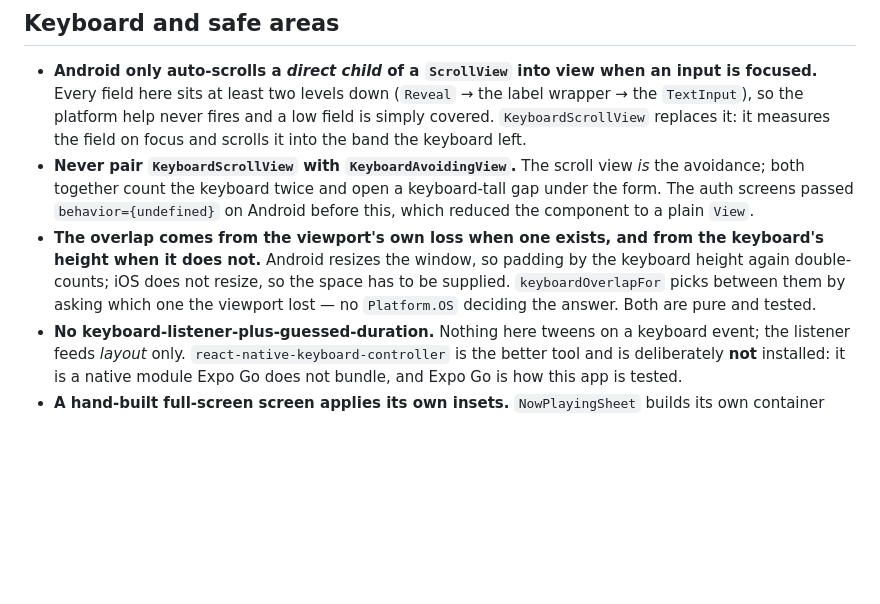
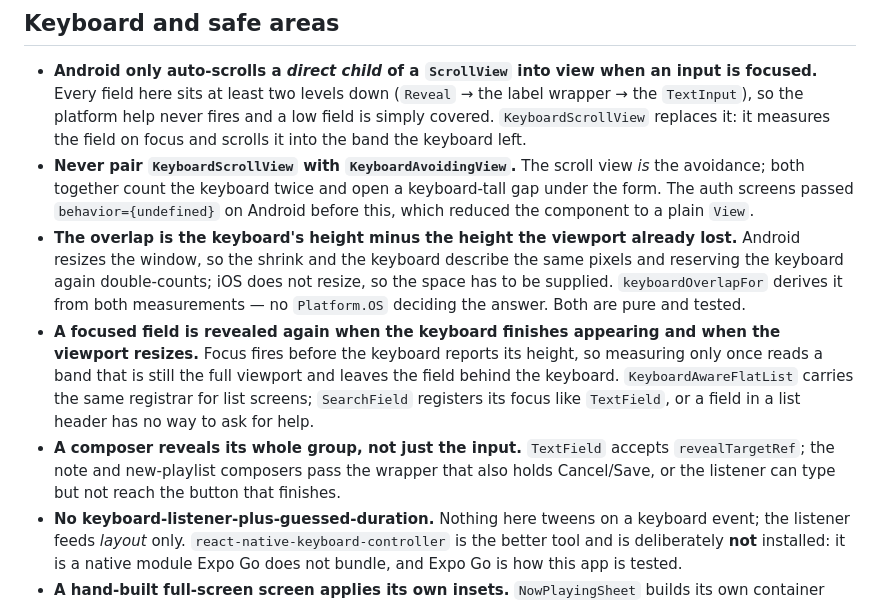
Before and after one commit to hemedani/pejvak, a Markdown page: mobile/AGENTS.md, the part around the change. Drawn GitHub-style; blank space fills up the shorter version.

Commit message:
:memo: docs: rework the keyboard rules for overlap, re-reveal and composers
- State the overlap as the keyboard's height minus what the viewport
  already lost, replacing the pick-one-of-two description.
- Record that a focused field is revealed again when the keyboard
  finishes appearing and when the viewport resizes, and that
  `KeyboardAwareFlatList` carries the registrar for list screens with
  `SearchField` registering its focus like `TextField`.
- Record that a composer reveals its whole group via
  `TextField.revealTargetRef`, not just the input.

```diff
--- a/mobile/AGENTS.md
+++ b/mobile/AGENTS.md
@@ -158,7 +158,9 @@ Everything the user **reads** is an opaque `Card`; everything that **floats** is
 
 - **Android only auto-scrolls a *direct child* of a `ScrollView` into view when an input is focused.** Every field here sits at least two levels down (`Reveal` → the label wrapper → the `TextInput`), so the platform help never fires and a low field is simply covered. `KeyboardScrollView` replaces it: it measures the field on focus and scrolls it into the band the keyboard left.
 - **Never pair `KeyboardScrollView` with `KeyboardAvoidingView`.** The scroll view *is* the avoidance; both together count the keyboard twice and open a keyboard-tall gap under the form. The auth screens passed `behavior={undefined}` on Android before this, which reduced the component to a plain `View`.
-- **The overlap comes from the viewport's own loss when one exists, and from the keyboard's height when it does not.** Android resizes the window, so padding by the keyboard height again double-counts; iOS does not resize, so the space has to be supplied. `keyboardOverlapFor` picks between them by asking which one the viewport lost — no `Platform.OS` deciding the answer. Both are pure and tested.
+- **The overlap is the keyboard's height minus the height the viewport already lost.** Android resizes the window, so the shrink and the keyboard describe the same pixels and reserving the keyboard again double-counts; iOS does not resize, so the space has to be supplied. `keyboardOverlapFor` derives it from both measurements — no `Platform.OS` deciding the answer. Both are pure and tested.
+- **A focused field is revealed again when the keyboard finishes appearing and when the viewport resizes.** Focus fires before the keyboard reports its height, so measuring only once reads a band that is still the full viewport and leaves the field behind the keyboard. `KeyboardAwareFlatList` carries the same registrar for list screens; `SearchField` registers its focus like `TextField`, or a field in a list header has no way to ask for help.
+- **A composer reveals its whole group, not just the input.** `TextField` accepts `revealTargetRef`; the note and new-playlist composers pass the wrapper that also holds Cancel/Save, or the listener can type but not reach the button that finishes.
 - **No keyboard-listener-plus-guessed-duration.** Nothing here tweens on a keyboard event; the listener feeds *layout* only. `react-native-keyboard-controller` is the better tool and is deliberately **not** installed: it is a native module Expo Go does not bundle, and Expo Go is how this app is tested.
 - **A hand-built full-screen screen applies its own insets.** `NowPlayingSheet` builds its own container and so inherits none of `Screen`'s `SafeAreaView`; the player's header must add `insets.top` itself, or the dismiss button draws under the status bar where the clock and battery live.
 - **A field is an inset track, not a frosted panel.** `TextField` uses `Card variant="inset"`: it is one step below the card it sits in, and it must be opaque so a focused field stays legible over whatever is behind it.
```
